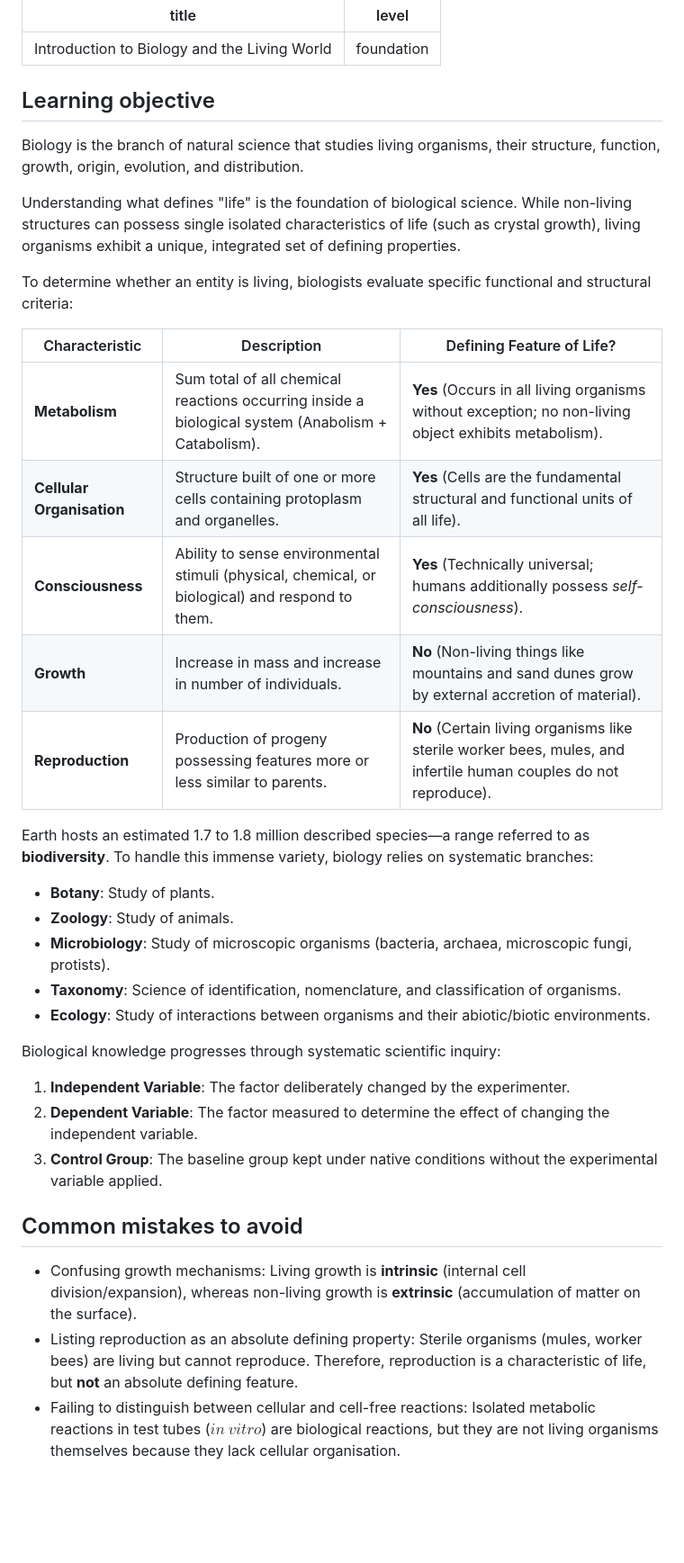
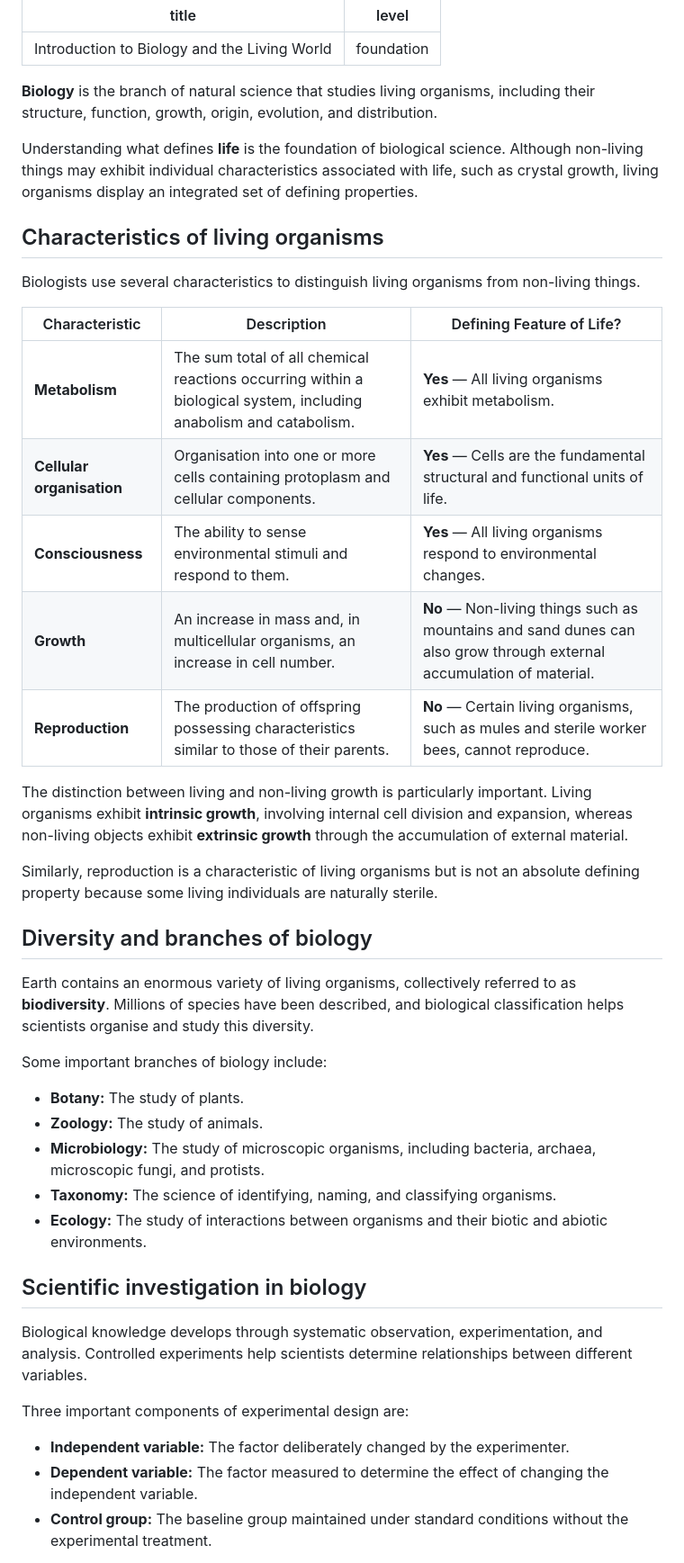
Before and after one commit to sriprasadjoshi2005/Learning-Hub, a Markdown page: content/biology/lesson_01_introduction_to_biology_and_the_living_world.md, the part around one of its changes. Shown at 90% size. Rendered like a GitHub page; blank space fills up the shorter version.

Commit message:
Revise introduction to biology and characteristics of life
Updated definitions and descriptions of biological concepts, including characteristics of living organisms and branches of biology. Clarified distinctions between living and non-living growth, and added details to quiz questions.

```diff
--- a/content/biology/lesson_01_introduction_to_biology_and_the_living_world.md
+++ b/content/biology/lesson_01_introduction_to_biology_and_the_living_world.md
@@ -3,38 +3,45 @@ title: Introduction to Biology and the Living World
 level: foundation
 ---
 
-## Learning objective
+**Biology** is the branch of natural science that studies living organisms, including their structure, function, growth, origin, evolution, and distribution.
 
-Biology is the branch of natural science that studies living organisms, their structure, function, growth, origin, evolution, and distribution.
+Understanding what defines **life** is the foundation of biological science. Although non-living things may exhibit individual characteristics associated with life, such as crystal growth, living organisms display an integrated set of defining properties.
 
-Understanding what defines "life" is the foundation of biological science. While non-living structures can possess single isolated characteristics of life (such as crystal growth), living organisms exhibit a unique, integrated set of defining properties.
+## Characteristics of living organisms
 
-To determine whether an entity is living, biologists evaluate specific functional and structural criteria:
+Biologists use several characteristics to distinguish living organisms from non-living things.
 
 | Characteristic | Description | Defining Feature of Life? |
 |---|---|---|
-| **Metabolism** | Sum total of all chemical reactions occurring inside a biological system (Anabolism + Catabolism). | **Yes** (Occurs in all living organisms without exception; no non-living object exhibits metabolism). |
-| **Cellular Organisation** | Structure built of one or more cells containing protoplasm and organelles. | **Yes** (Cells are the fundamental structural and functional units of all life). |
-| **Consciousness** | Ability to sense environmental stimuli (physical, chemical, or biological) and respond to them. | **Yes** (Technically universal; humans additionally possess *self-consciousness*). |
-| **Growth** | Increase in mass and increase in number of individuals. | **No** (Non-living things like mountains and sand dunes grow by external accretion of material). |
-| **Reproduction** | Production of progeny possessing features more or less similar to parents. | **No** (Certain living organisms like sterile worker bees, mules, and infertile human couples do not reproduce). |
+| **Metabolism** | The sum total of all chemical reactions occurring within a biological system, including anabolism and catabolism. | **Yes** — All living organisms exhibit metabolism. |
+| **Cellular organisation** | Organisation into one or more cells containing protoplasm and cellular components. | **Yes** — Cells are the fundamental structural and functional units of life. |
+| **Consciousness** | The ability to sense environmental stimuli and respond to them. | **Yes** — All living organisms respond to environmental changes. |
+| **Growth** | An increase in mass and, in multicellular organisms, an increase in cell number. | **No** — Non-living things such as mountains and sand dunes can also grow through external accumulation of material. |
+| **Reproduction** | The production of offspring possessing characteristics similar to those of their parents. | **No** — Certain living organisms, such as mules and sterile worker bees, cannot reproduce. |
 
-Earth hosts an estimated 1.7 to 1.8 million described species—a range referred to as **biodiversity**. To handle this immense variety, biology relies on systematic branches:
+The distinction between living and non-living growth is particularly important. Living organisms exhibit **intrinsic growth**, involving internal cell division and expansion, whereas non-living objects exhibit **extrinsic growth** through the accumulation of external material.
 
-- **Botany**: Study of plants.
-- **Zoology**: Study of animals.
-- **Microbiology**: Study of microscopic organisms (bacteria, archaea, microscopic fungi, protists).
-- **Taxonomy**: Science of identification, nomenclature, and classification of organisms.
-- **Ecology**: Study of interactions between organisms and their abiotic/biotic environments.
+Similarly, reproduction is a characteristic of living organisms but is not an absolute defining property because some living individuals are naturally sterile.
 
-Biological knowledge progresses through systematic scientific inquiry:
+## Diversity and branches of biology
 
-1. **Independent Variable**: The factor deliberately changed by the experimenter.
-2. **Dependent Variable**: The factor measured to determine the effect of changing the independent variable.
-3. **Control Group**: The baseline group kept under native conditions without the experimental variable applied.
+Earth contains an enormous variety of living organisms, collectively referred to as **biodiversity**. Millions of species have been described, and biological classification helps scientists organise and study this diversity.
 
-## Common mistakes to avoid
+Some important branches of biology include:
 
-- Confusing growth mechanisms: Living growth is **intrinsic** (internal cell division/expansion), whereas non-living growth is **extrinsic** (accumulation of matter on the surface).
-- Listing reproduction as an absolute defining property: Sterile organisms (mules, worker bees) are living but cannot reproduce. Therefore, reproduction is a characteristic of life, but **not** an absolute defining feature.
-- Failing to distinguish between cellular and cell-free reactions: Isolated metabolic reactions in test tubes ($in\ vitro$) are biological reactions, but they are not living organisms themselves because they lack cellular organisation.
+- **Botany:** The study of plants.
+- **Zoology:** The study of animals.
+- **Microbiology:** The study of microscopic organisms, including bacteria, archaea, microscopic fungi, and protists.
+- **Taxonomy:** The science of identifying, naming, and classifying organisms.
+- **Ecology:** The study of interactions between organisms and their biotic and abiotic environments.
+
+## Scientific investigation in biology
+
+Biological knowledge develops through systematic observation, experimentation, and analysis. Controlled experiments help scientists determine relationships between different variables.
+
+Three important components of experimental design are:
+
+- **Independent variable:** The factor deliberately changed by the experimenter.
+- **Dependent variable:** The factor measured to determine the effect of changing the independent variable.
+- **Control group:** The baseline group maintained under standard conditions without the experimental treatment.
+
```
Also changed, not shown: other parts of content/biology/lesson_01_introduction_to_biology_and_the_living_world.md (+17 -14 lines).
